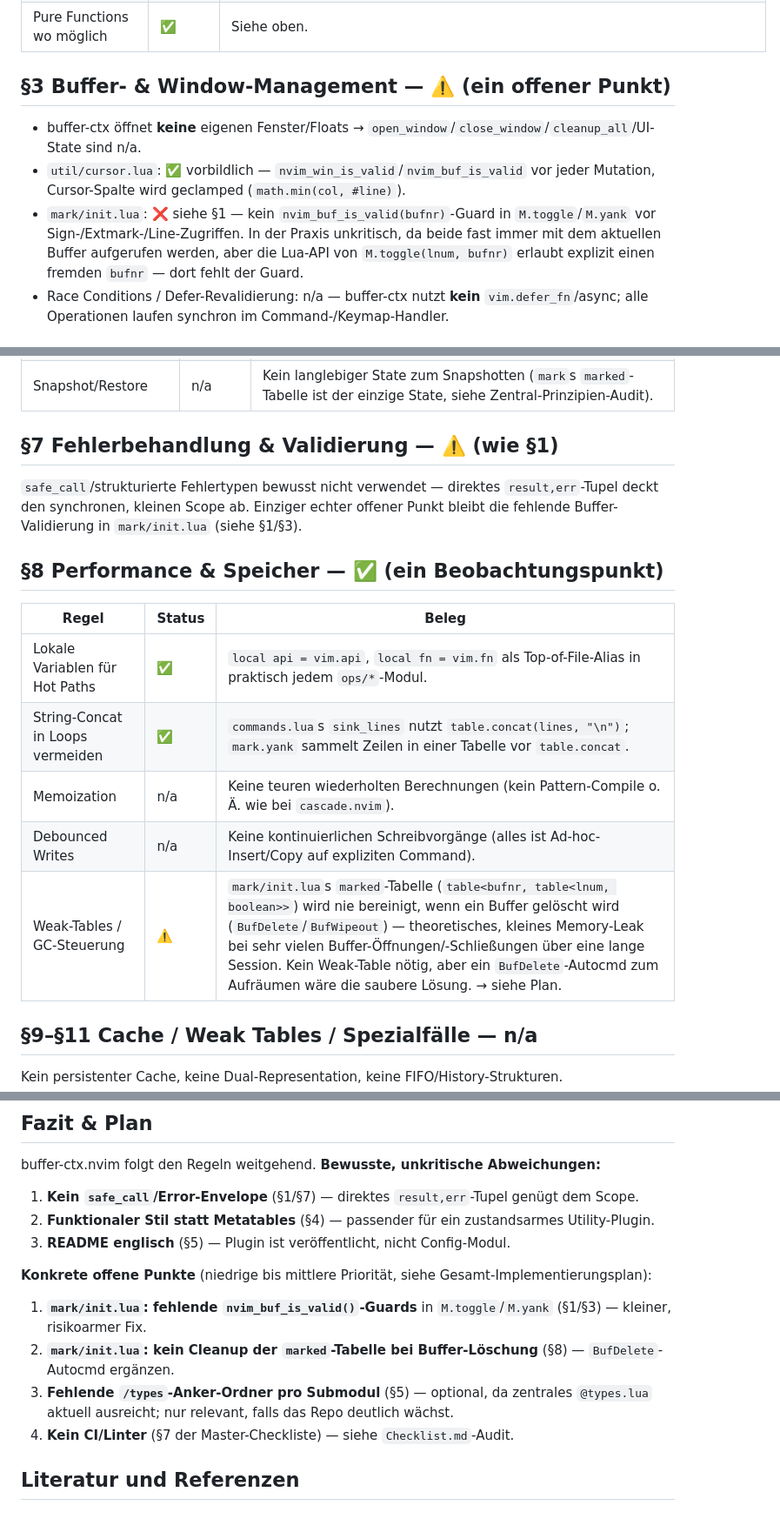
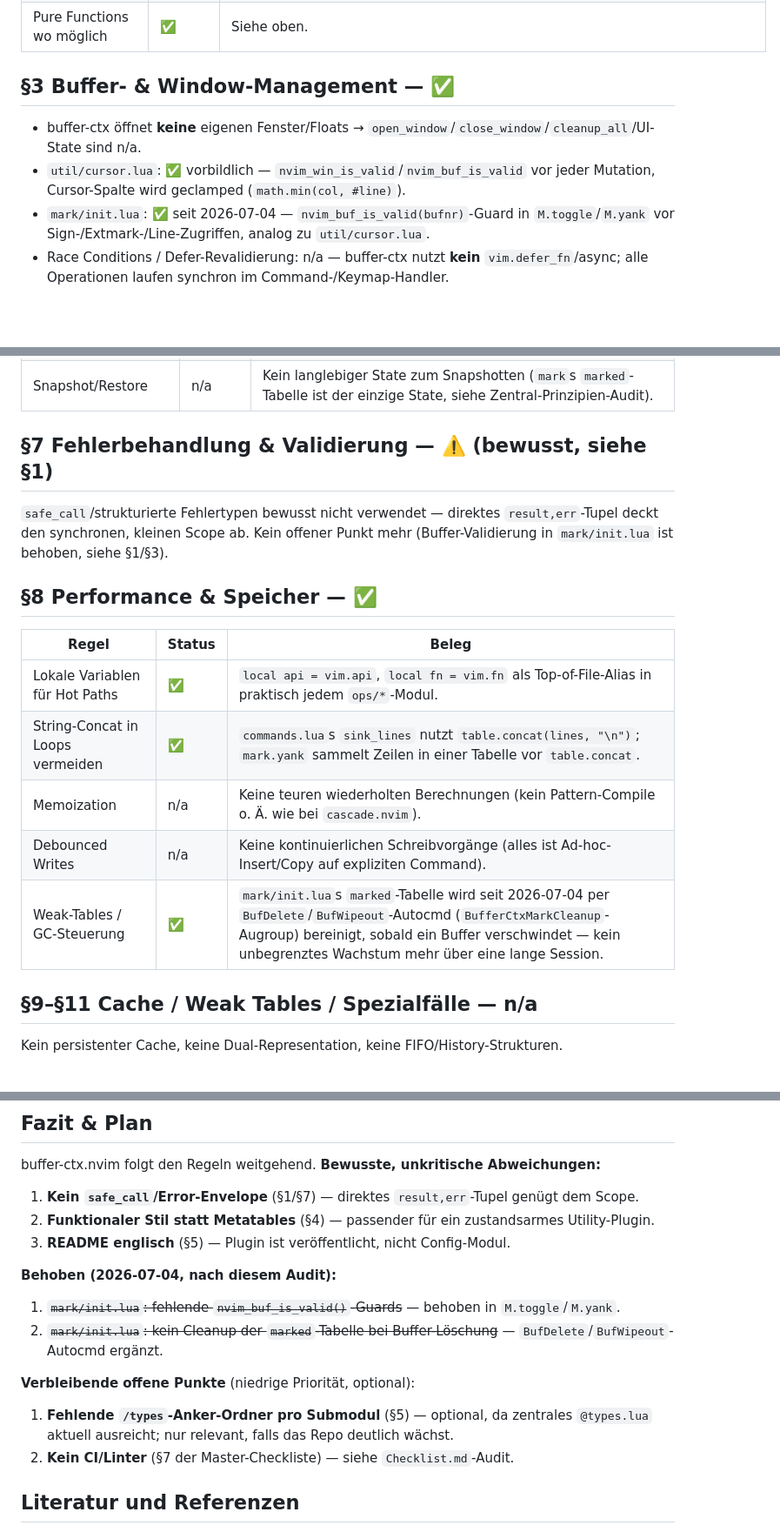
Before and after one commit to StefanBartl/buffer-ctx.nvim, a Markdown page: docs/ROADMAP/Arch&Coding.md, 3 parts joined by grey strips. Shown at 87% size. GitHub-like rendering; blank space fills up the shorter version.

```diff
--- a/docs/ROADMAP/Arch&Coding.md
+++ b/docs/ROADMAP/Arch&Coding.md
@@ -34,11 +34,11 @@ Legende: ✅ erfüllt · ⚠️ bewusste Abweichung / offener Punkt · ❌ Lück
 | Keine globalen States | ✅ | Einziger Modul-State ist `config._active` (in `config/init.lua`), Zugriff nur über `get()`; `mark/init.lua`s `marked`-Tabelle ist modul-lokal, kein `_G.*`. |
 | Pure Functions wo möglich | ✅ | Siehe oben. |
 
-## §3 Buffer- & Window-Management — ⚠️ (ein offener Punkt)
+## §3 Buffer- & Window-Management — ✅
 
 - buffer-ctx öffnet **keine** eigenen Fenster/Floats → `open_window`/`close_window`/`cleanup_all`/UI-State sind n/a.
 - `util/cursor.lua`: ✅ vorbildlich — `nvim_win_is_valid`/`nvim_buf_is_valid` vor jeder Mutation, Cursor-Spalte wird geclamped (`math.min(col, #line)`).
-- `mark/init.lua`: ❌ siehe §1 — kein `nvim_buf_is_valid(bufnr)`-Guard in `M.toggle`/`M.yank` vor Sign-/Extmark-/Line-Zugriffen. In der Praxis unkritisch, da beide fast immer mit dem aktuellen Buffer aufgerufen werden, aber die Lua-API von `M.toggle(lnum, bufnr)` erlaubt explizit einen fremden `bufnr` — dort fehlt der Guard.
+- `mark/init.lua`: ✅ seit 2026-07-04 — `nvim_buf_is_valid(bufnr)`-Guard in `M.toggle`/`M.yank` vor Sign-/Extmark-/Line-Zugriffen, analog zu `util/cursor.lua`.
 - Race Conditions / Defer-Revalidierung: n/a — buffer-ctx nutzt **kein** `vim.defer_fn`/async; alle Operationen laufen synchron im Command-/Keymap-Handler.
 
 ## §4 Methoden, Metatables & Datenmodelle — n/a (bewusst funktional)
@@ -67,11 +67,11 @@ buffer-ctx ist **funktional**, nicht OO: keine Metatables, kein `__index`, keine
 | Separater Test-Entry | ✅ | [`docs/TESTS/run.lua`](../TESTS/run.lua) + `harness.lua` + 2 Specs (`path_spec.lua`, `ops_spec.lua`). |
 | Snapshot/Restore | n/a | Kein langlebiger State zum Snapshotten (`mark`s `marked`-Tabelle ist der einzige State, siehe Zentral-Prinzipien-Audit). |
 
-## §7 Fehlerbehandlung & Validierung — ⚠️ (wie §1)
+## §7 Fehlerbehandlung & Validierung — ⚠️ (bewusst, siehe §1)
 
-`safe_call`/strukturierte Fehlertypen bewusst nicht verwendet — direktes `result,err`-Tupel deckt den synchronen, kleinen Scope ab. Einziger echter offener Punkt bleibt die fehlende Buffer-Validierung in `mark/init.lua` (siehe §1/§3).
+`safe_call`/strukturierte Fehlertypen bewusst nicht verwendet — direktes `result,err`-Tupel deckt den synchronen, kleinen Scope ab. Kein offener Punkt mehr (Buffer-Validierung in `mark/init.lua` ist behoben, siehe §1/§3).
 
-## §8 Performance & Speicher — ✅ (ein Beobachtungspunkt)
+## §8 Performance & Speicher — ✅
 
 | Regel | Status | Beleg |
 | --- | --- | --- |
@@ -79,7 +79,7 @@ buffer-ctx ist **funktional**, nicht OO: keine Metatables, kein `__index`, keine
 | String-Concat in Loops vermeiden | ✅ | `commands.lua`s `sink_lines` nutzt `table.concat(lines, "\n")`; `mark.yank` sammelt Zeilen in einer Tabelle vor `table.concat`. |
 | Memoization | n/a | Keine teuren wiederholten Berechnungen (kein Pattern-Compile o. Ä. wie bei `cascade.nvim`). |
 | Debounced Writes | n/a | Keine kontinuierlichen Schreibvorgänge (alles ist Ad-hoc-Insert/Copy auf expliziten Command). |
-| Weak-Tables / GC-Steuerung | ⚠️ | `mark/init.lua`s `marked`-Tabelle (`table<bufnr, table<lnum, boolean>>`) wird nie bereinigt, wenn ein Buffer gelöscht wird (`BufDelete`/`BufWipeout`) — theoretisches, kleines Memory-Leak bei sehr vielen Buffer-Öffnungen/-Schließungen über eine lange Session. Kein Weak-Table nötig, aber ein `BufDelete`-Autocmd zum Aufräumen wäre die saubere Lösung. → siehe Plan. |
+| Weak-Tables / GC-Steuerung | ✅ | `mark/init.lua`s `marked`-Tabelle wird seit 2026-07-04 per `BufDelete`/`BufWipeout`-Autocmd (`BufferCtxMarkCleanup`-Augroup) bereinigt, sobald ein Buffer verschwindet — kein unbegrenztes Wachstum mehr über eine lange Session. |
 
 ## §9–§11 Cache / Weak Tables / Spezialfälle — n/a
 
@@ -100,12 +100,15 @@ buffer-ctx.nvim folgt den Regeln weitgehend. **Bewusste, unkritische Abweichunge
 2. **Funktionaler Stil statt Metatables** (§4) — passender für ein zustandsarmes Utility-Plugin.
 3. **README englisch** (§5) — Plugin ist veröffentlicht, nicht Config-Modul.
 
-**Konkrete offene Punkte** (niedrige bis mittlere Priorität, siehe Gesamt-Implementierungsplan):
+**Behoben (2026-07-04, nach diesem Audit):**
 
-1. **`mark/init.lua`: fehlende `nvim_buf_is_valid()`-Guards** in `M.toggle`/`M.yank` (§1/§3) — kleiner, risikoarmer Fix.
-2. **`mark/init.lua`: kein Cleanup der `marked`-Tabelle bei Buffer-Löschung** (§8) — `BufDelete`-Autocmd ergänzen.
-3. **Fehlende `/types`-Anker-Ordner pro Submodul** (§5) — optional, da zentrales `@types.lua` aktuell ausreicht; nur relevant, falls das Repo deutlich wächst.
-4. **Kein CI/Linter** (§7 der Master-Checkliste) — siehe `Checklist.md`-Audit.
+1. ~~`mark/init.lua`: fehlende `nvim_buf_is_valid()`-Guards~~ — behoben in `M.toggle`/`M.yank`.
+2. ~~`mark/init.lua`: kein Cleanup der `marked`-Tabelle bei Buffer-Löschung~~ — `BufDelete`/`BufWipeout`-Autocmd ergänzt.
+
+**Verbleibende offene Punkte** (niedrige Priorität, optional):
+
+1. **Fehlende `/types`-Anker-Ordner pro Submodul** (§5) — optional, da zentrales `@types.lua` aktuell ausreicht; nur relevant, falls das Repo deutlich wächst.
+2. **Kein CI/Linter** (§7 der Master-Checkliste) — siehe `Checklist.md`-Audit.
 
 ## Literatur und Referenzen
 
```
Also changed, not shown: other parts of docs/ROADMAP/Arch&Coding.md (+2 -2 lines), docs/ROADMAP.md (+11 -12 lines), docs/ROADMAP/Checklist.md (+20 -19 lines).
